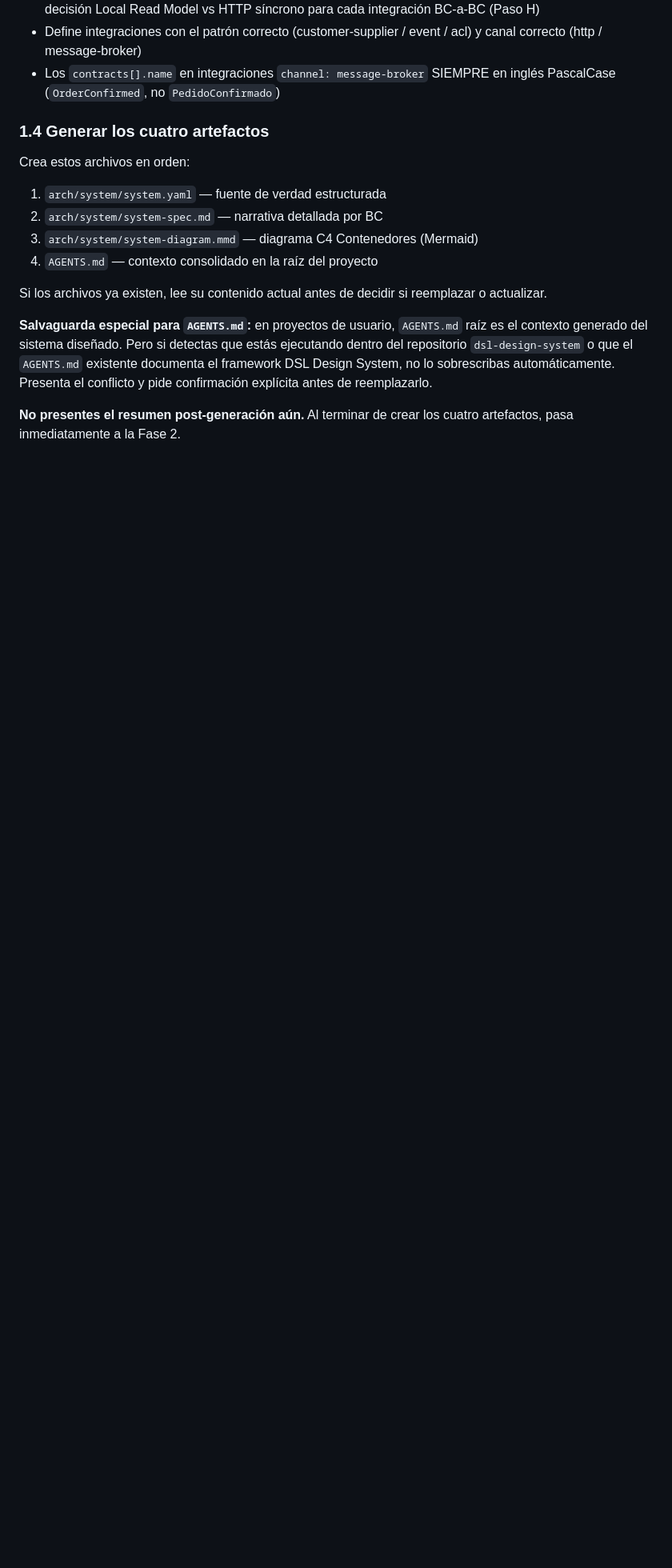
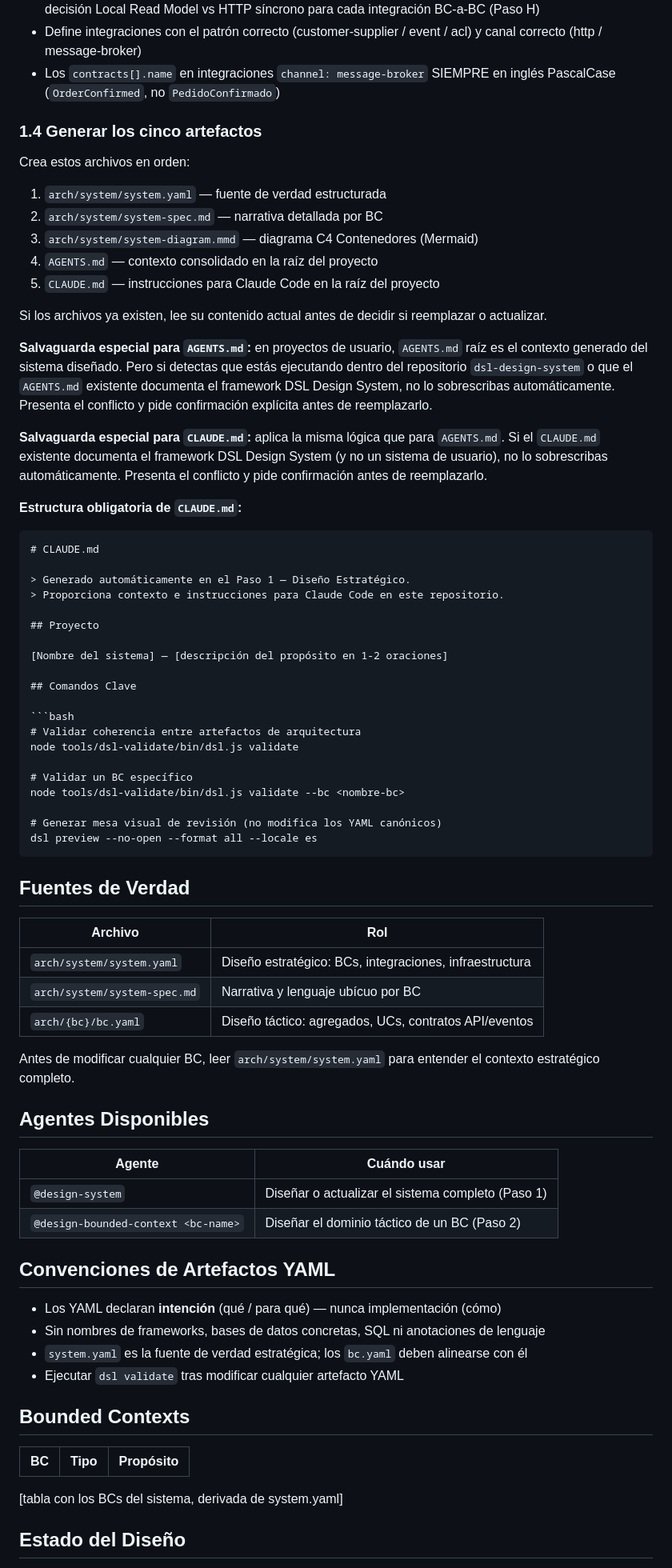
Before and after one commit to asuridev/dsl-design-system, a Markdown page: src/agents/design-system.agent.md, the part around one of its changes. Shown at 80% size. GitHub-like rendering; blank space fills up the shorter version.

Commit message:
feat: update design-system agent documentation to include CLAUDE.md and correct artifact count

````diff
--- a/src/agents/design-system.agent.md
+++ b/src/agents/design-system.agent.md
@@ -110,7 +110,7 @@ Aplica el análisis del skill:
 - Define integraciones con el patrón correcto (customer-supplier / event / acl) y canal correcto (http / message-broker)
 - Los `contracts[].name` en integraciones `channel: message-broker` SIEMPRE en inglés PascalCase (`OrderConfirmed`, no `PedidoConfirmado`)
 
-### 1.4 Generar los cuatro artefactos
+### 1.4 Generar los cinco artefactos
 
 Crea estos archivos en orden:
 
@@ -118,9 +118,68 @@ Crea estos archivos en orden:
 2. `arch/system/system-spec.md` — narrativa detallada por BC
 3. `arch/system/system-diagram.mmd` — diagrama C4 Contenedores (Mermaid)
 4. `AGENTS.md` — contexto consolidado en la raíz del proyecto
+5. `CLAUDE.md` — instrucciones para Claude Code en la raíz del proyecto
 
 Si los archivos ya existen, lee su contenido actual antes de decidir si reemplazar o actualizar.
 
 **Salvaguarda especial para `AGENTS.md`:** en proyectos de usuario, `AGENTS.md` raíz es el contexto generado del sistema diseñado. Pero si detectas que estás ejecutando dentro del repositorio `dsl-design-system` o que el `AGENTS.md` existente documenta el framework DSL Design System, no lo sobrescribas automáticamente. Presenta el conflicto y pide confirmación explícita antes de reemplazarlo.
 
-**No presentes el resumen post-generación aún.** Al terminar de crear los cuatro artefactos, pasa inmediatamente a la Fase 2.
+**Salvaguarda especial para `CLAUDE.md`:** aplica la misma lógica que para `AGENTS.md`. Si el `CLAUDE.md` existente documenta el framework DSL Design System (y no un sistema de usuario), no lo sobrescribas automáticamente. Presenta el conflicto y pide confirmación antes de reemplazarlo.
+
+**Estructura obligatoria de `CLAUDE.md`:**
+
+```markdown
+# CLAUDE.md
+
+> Generado automáticamente en el Paso 1 — Diseño Estratégico.
+> Proporciona contexto e instrucciones para Claude Code en este repositorio.
+
+## Proyecto
+
+[Nombre del sistema] — [descripción del propósito en 1-2 oraciones]
+
+## Comandos Clave
+
+```bash
+# Validar coherencia entre artefactos de arquitectura
+node tools/dsl-validate/bin/dsl.js validate
+
+# Validar un BC específico
+node tools/dsl-validate/bin/dsl.js validate --bc <nombre-bc>
+
+# Generar mesa visual de revisión (no modifica los YAML canónicos)
+dsl preview --no-open --format all --locale es
+```
+
+## Fuentes de Verdad
+
+| Archivo | Rol |
+|---------|-----|
+| `arch/system/system.yaml` | Diseño estratégico: BCs, integraciones, infraestructura |
+| `arch/system/system-spec.md` | Narrativa y lenguaje ubícuo por BC |
+| `arch/{bc}/bc.yaml` | Diseño táctico: agregados, UCs, contratos API/eventos |
+
+Antes de modificar cualquier BC, leer `arch/system/system.yaml` para entender el contexto estratégico completo.
+
+## Agentes Disponibles
+
+| Agente | Cuándo usar |
+|--------|-------------|
+| `@design-system` | Diseñar o actualizar el sistema completo (Paso 1) |
+| `@design-bounded-context <bc-name>` | Diseñar el dominio táctico de un BC (Paso 2) |
+
+## Convenciones de Artefactos YAML
+
+- Los YAML declaran **intención** (qué / para qué) — nunca implementación (cómo)
+- Sin nombres de frameworks, bases de datos concretas, SQL ni anotaciones de lenguaje
+- `system.yaml` es la fuente de verdad estratégica; los `bc.yaml` deben alinearse con él
+- Ejecutar `dsl validate` tras modificar cualquier artefacto YAML
+
+## Bounded Contexts
+
+| BC | Tipo | Propósito |
+|----|------|-----------|
+[tabla con los BCs del sistema, derivada de system.yaml]
+
+## Estado del Diseño
+
````
Also changed, not shown: other parts of src/agents/design-system.agent.md (+9 -2 lines).
